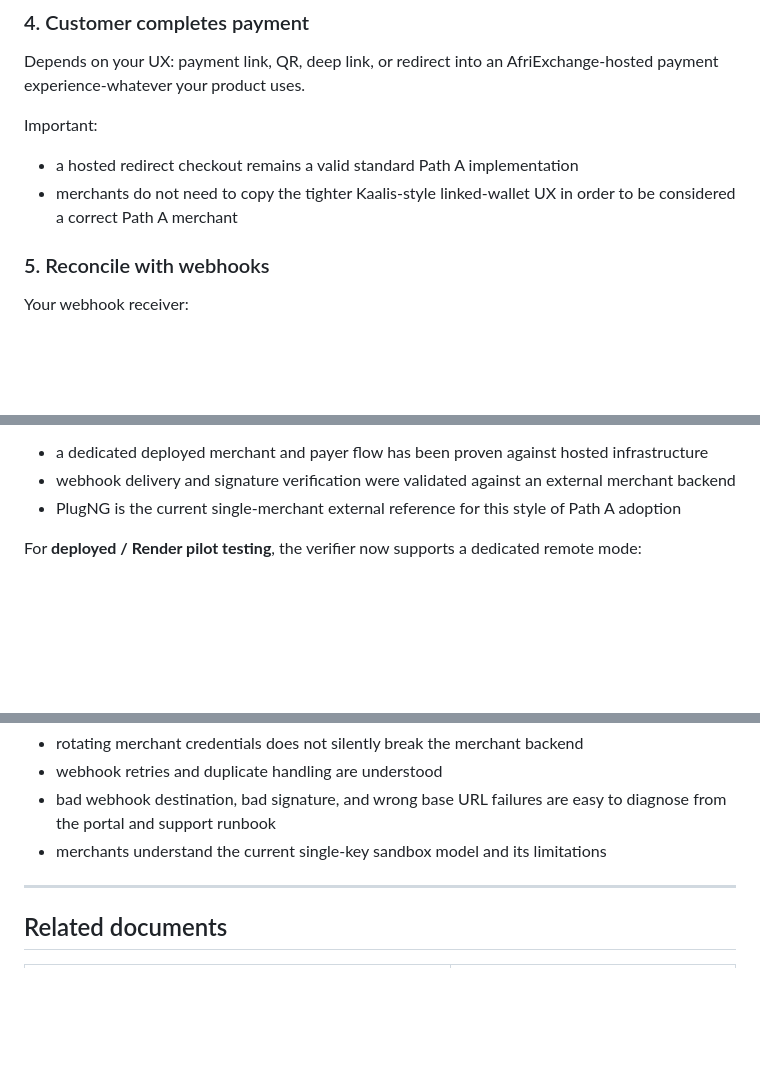
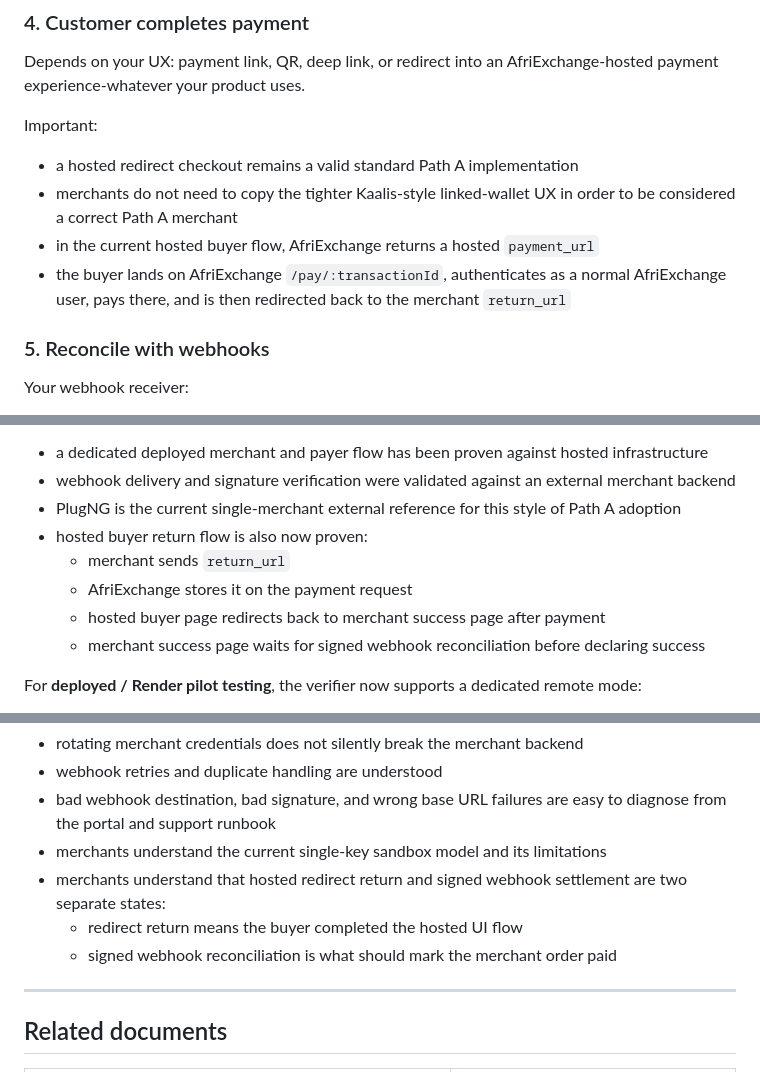
Before and after one commit to Harzkane/AfriX, a Markdown page: docs/merchant-platform/MERCHANT_PATH_A_STANDARD_INTEGRATION.md, 3 parts joined by grey strips. GitHub-like rendering; blank space fills up the shorter version.

```diff
--- a/docs/merchant-platform/MERCHANT_PATH_A_STANDARD_INTEGRATION.md
+++ b/docs/merchant-platform/MERCHANT_PATH_A_STANDARD_INTEGRATION.md
@@ -70,6 +70,8 @@ Important:
 
 - a hosted redirect checkout remains a valid standard Path A implementation
 - merchants do not need to copy the tighter Kaalis-style linked-wallet UX in order to be considered a correct Path A merchant
+- in the current hosted buyer flow, AfriExchange returns a hosted `payment_url`
+- the buyer lands on AfriExchange `/pay/:transactionId`, authenticates as a normal AfriExchange user, pays there, and is then redirected back to the merchant `return_url`
 
 ### 5. Reconcile with webhooks
 
@@ -159,6 +161,11 @@ This requirement is now satisfied in deployed/prod-like testing as well:
 - a dedicated deployed merchant and payer flow has been proven against hosted infrastructure
 - webhook delivery and signature verification were validated against an external merchant backend
 - PlugNG is the current single-merchant external reference for this style of Path A adoption
+- hosted buyer return flow is also now proven:
+  - merchant sends `return_url`
+  - AfriExchange stores it on the payment request
+  - hosted buyer page redirects back to merchant success page after payment
+  - merchant success page waits for signed webhook reconciliation before declaring success
 
 For **deployed / Render pilot testing**, the verifier now supports a dedicated remote mode:
 
@@ -192,6 +199,9 @@ Before public use, the team should prove these operational realities:
 - webhook retries and duplicate handling are understood
 - bad webhook destination, bad signature, and wrong base URL failures are easy to diagnose from the portal and support runbook
 - merchants understand the current single-key sandbox model and its limitations
+- merchants understand that hosted redirect return and signed webhook settlement are two separate states:
+  - redirect return means the buyer completed the hosted UI flow
+  - signed webhook reconciliation is what should mark the merchant order paid
 
 ---
 
```
Also changed, not shown: docs/merchant-platform/PATH_A_MERCHANT_QUICKSTART.md (+18 -2 lines).
